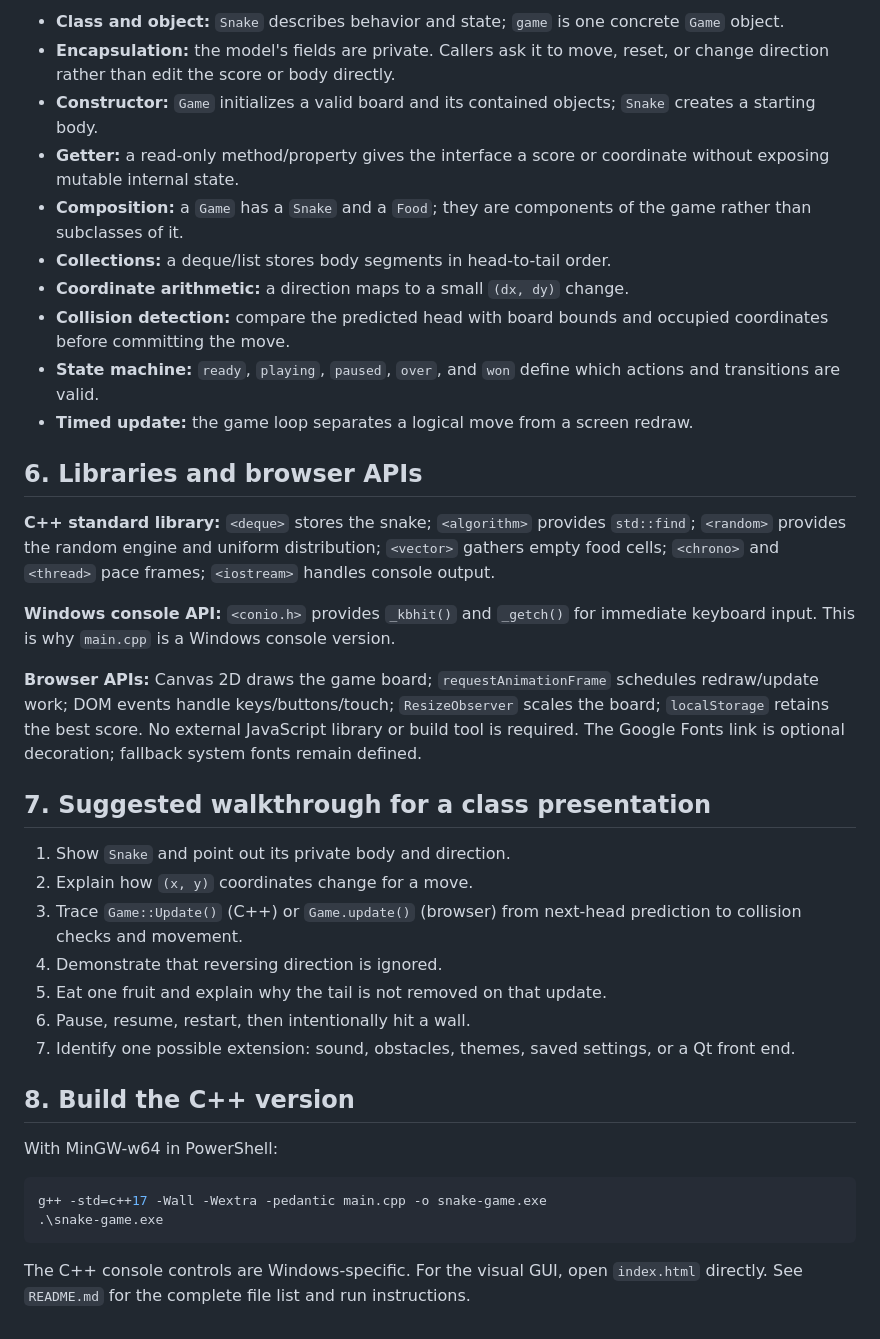
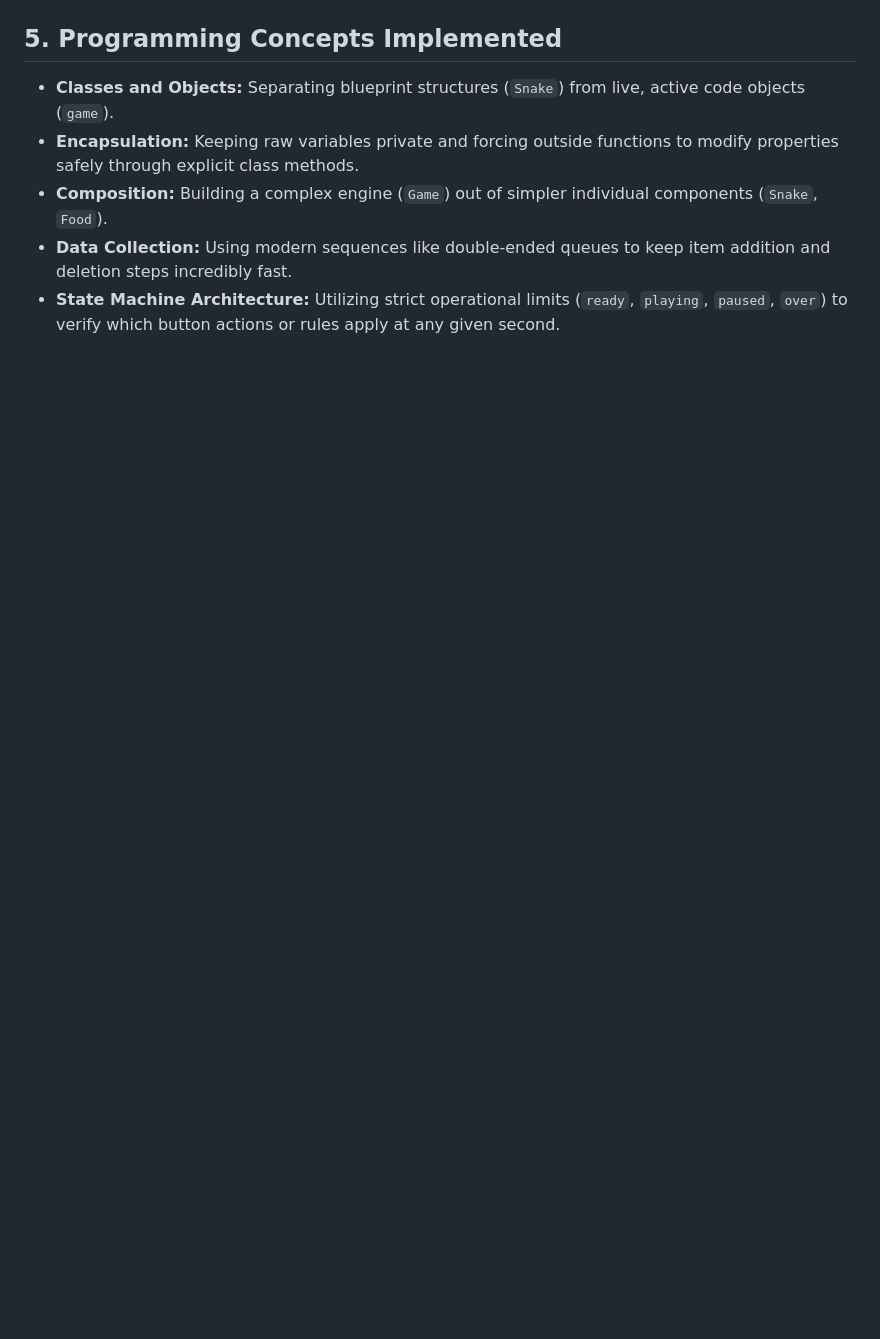
Before and after one commit to Hamzaalistudy/snake-game-, a Markdown page: LEARNING_GUIDE.md, the part around one of its changes. Rendered like a GitHub page; blank space fills up the shorter version.

````diff
--- a/LEARNING_GUIDE.md
+++ b/LEARNING_GUIDE.md
@@ -83,39 +80,6 @@ The C++ file uses only standard-library containers, algorithms, random numbers,
-- **Class and object:** `Snake` describes behavior and state; `game` is one concrete `Game` object.
-- **Encapsulation:** the model's fields are private. Callers ask it to move, reset, or change direction rather than edit the score or body directly.
-- **Constructor:** `Game` initializes a valid board and its contained objects; `Snake` creates a starting body.
-- **Getter:** a read-only method/property gives the interface a score or coordinate without exposing mutable internal state.
-- **Composition:** a `Game` has a `Snake` and a `Food`; they are components of the game rather than subclasses of it.
-- **Collections:** a deque/list stores body segments in head-to-tail order.
-- **Coordinate arithmetic:** a direction maps to a small `(dx, dy)` change.
-- **Collision detection:** compare the predicted head with board bounds and occupied coordinates before committing the move.
-- **State machine:** `ready`, `playing`, `paused`, `over`, and `won` define which actions and transitions are valid.
-- **Timed update:** the game loop separates a logical move from a screen redraw.
-
-## 6. Libraries and browser APIs
-
-**C++ standard library:** `<deque>` stores the snake; `<algorithm>` provides `std::find`; `<random>` provides the random engine and uniform distribution; `<vector>` gathers empty food cells; `<chrono>` and `<thread>` pace frames; `<iostream>` handles console output.
-
-**Windows console API:** `<conio.h>` provides `_kbhit()` and `_getch()` for immediate keyboard input. This is why `main.cpp` is a Windows console version.
-
-**Browser APIs:** Canvas 2D draws the game board; `requestAnimationFrame` schedules redraw/update work; DOM events handle keys/buttons/touch; `ResizeObserver` scales the board; `localStorage` retains the best score. No external JavaScript library or build tool is required. The Google Fonts link is optional decoration; fallback system fonts remain defined.
-
-## 7. Suggested walkthrough for a class presentation
-
-1. Show `Snake` and point out its private body and direction.
-2. Explain how `(x, y)` coordinates change for a move.
-3. Trace `Game::Update()` (C++) or `Game.update()` (browser) from next-head prediction to collision checks and movement.
-4. Demonstrate that reversing direction is ignored.
-5. Eat one fruit and explain why the tail is not removed on that update.
-6. Pause, resume, restart, then intentionally hit a wall.
-7. Identify one possible extension: sound, obstacles, themes, saved settings, or a Qt front end.
-
-## 8. Build the C++ version
-
-With MinGW-w64 in PowerShell:
-
-```powershell
-g++ -std=c++17 -Wall -Wextra -pedantic main.cpp -o snake-game.exe
-.\snake-game.exe
-```
-
-The C++ console controls are Windows-specific. For the visual GUI, open `index.html` directly. See `README.md` for the complete file list and run instructions.
+## 5. Programming Concepts Implemented
+- **Classes and Objects:** Separating blueprint structures (`Snake`) from live, active code objects (`game`).
+- **Encapsulation:** Keeping raw variables private and forcing outside functions to modify properties safely through explicit class methods.
+- **Composition:** Building a complex engine (`Game`) out of simpler individual components (`Snake`, `Food`).
+- **Data Collection:** Using modern sequences like double-ended queues to keep item addition and deletion steps incredibly fast.
+- **State Machine Architecture:** Utilizing strict operational limits (`ready`, `playing`, `paused`, `over`) to verify which button actions or rules apply at any given second.
````
Also changed, not shown: other parts of LEARNING_GUIDE.md (+57 -60 lines).
